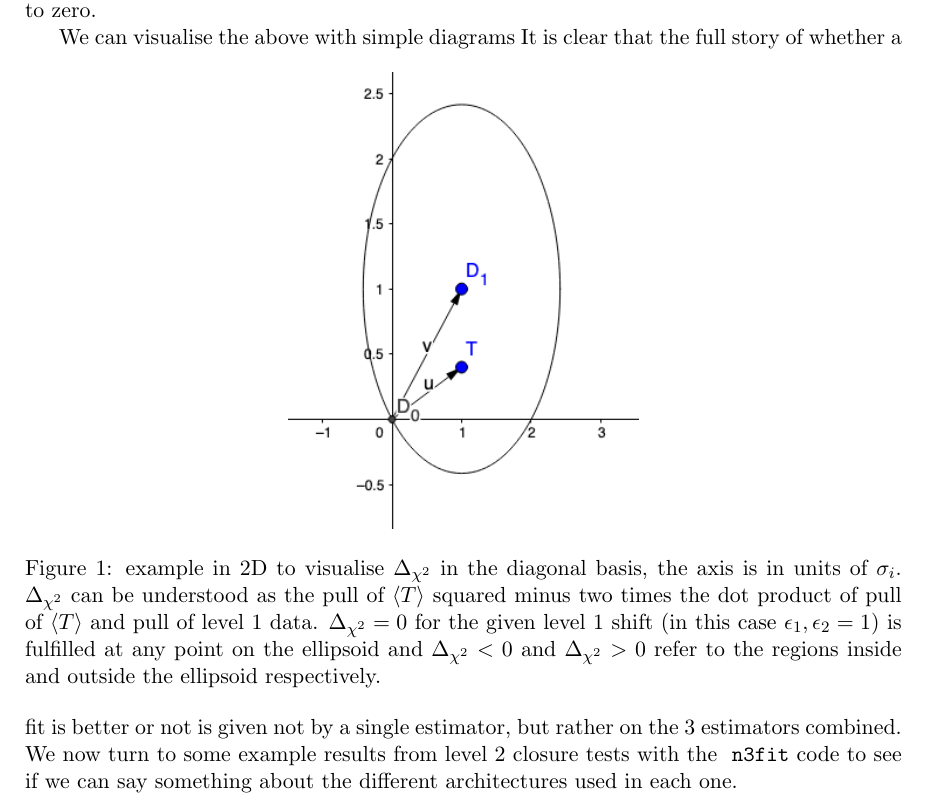
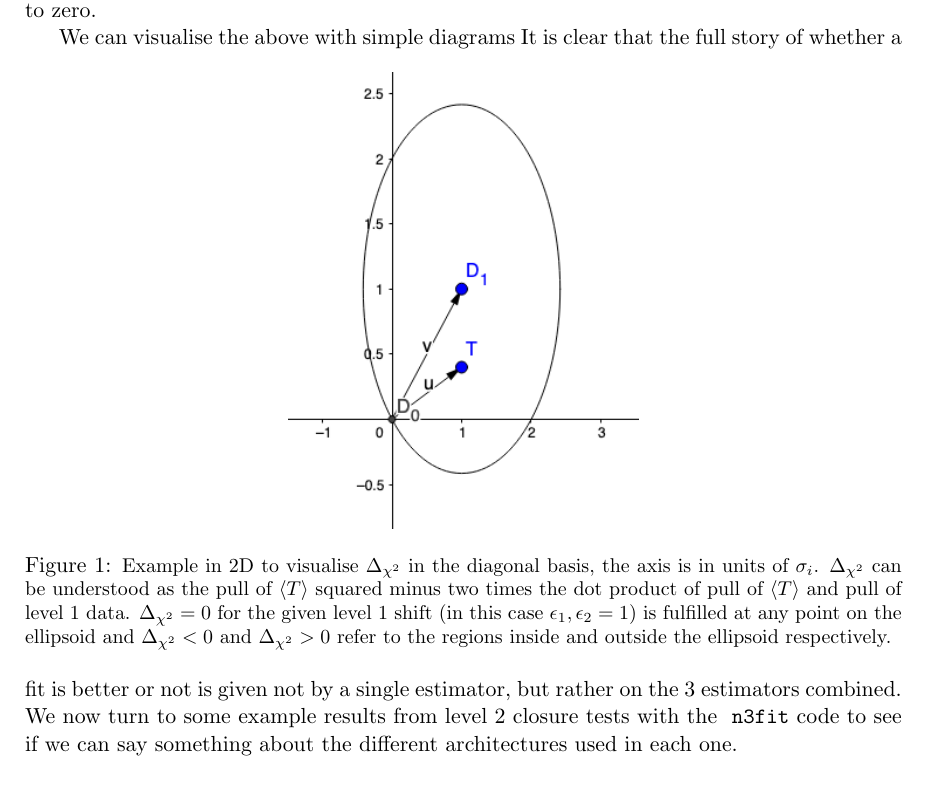
Before and after one commit to ldd69/Varenna19, a LaTeX document (Statistics.tex, which reads estimators.tex): part of page 6 of 14, cut so that both start at the same text. Compiled offline with pdfLaTeX.

Commit message:
changed the font size in the caption

```diff
--- a/estimators.tex
+++ b/estimators.tex
@@ -205,8 +205,8 @@ We can visualise the above with simple diagrams
 \begin{figure}[!h]
     \centering
     \includegraphics[width=0.4\textwidth]{vectorexample2.png}
-    \caption{example in 2D to visualise $\dcs$ in the diagonal basis, the axis
-    is in units of $\sigma_{i}$. $\dcs$ can be understood as the pull of
+    \caption{\small Example in 2D to visualise $\dcs$ in the diagonal basis, the
+    axis is in units of $\sigma_{i}$. $\dcs$ can be understood as the pull of
     $\thc$ squared minus two times the dot product of pull of $\thc$ and pull of
     level 1 data. $\dcs = 0$ for the given level 1 shift (in this case
     $\epsilon_1, \epsilon_2 = 1$) is fulfilled at any point on the ellipsoid and
```
